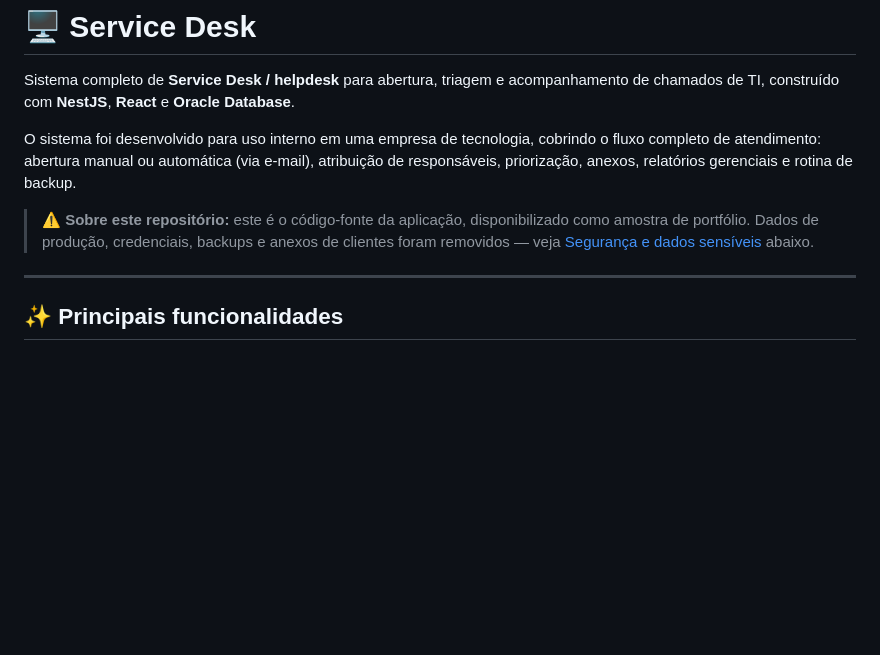
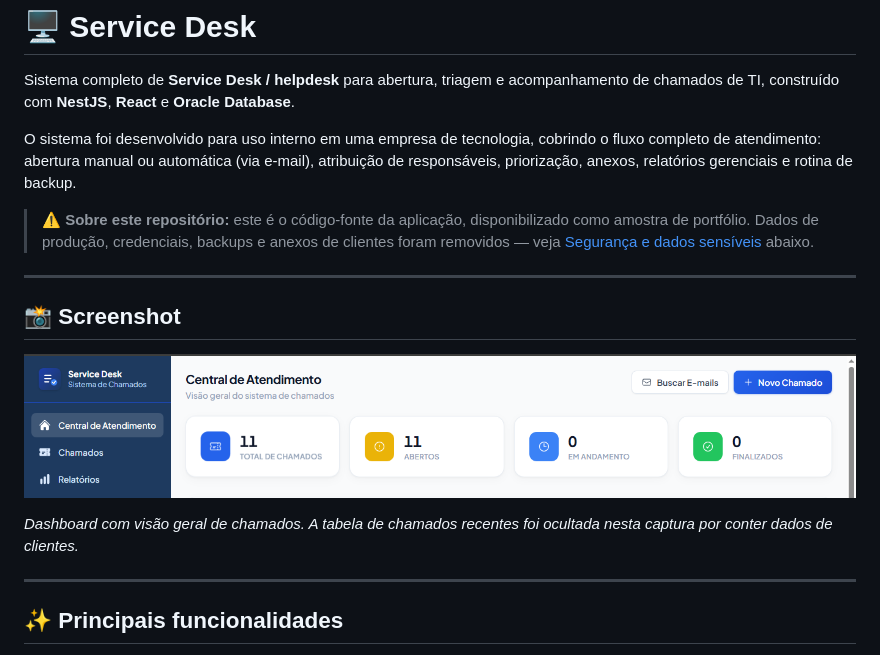
Before and after one commit to Marcos0020/servicedesk, a Markdown page: README.md, the part around the change. Rendered like a GitHub page; pictures changed too: docs/screenshots/dashboard.png (added); blank space fills up the shorter version.

Commit message:
docs: add dashboard screenshot to README
Recent-tickets table cropped out of the screenshot to avoid exposing
client/ticket data.

```diff
--- a/README.md
+++ b/README.md
@@ -5,6 +5,14 @@ Sistema completo de **Service Desk / helpdesk** para abertura, triagem e acompan
 O sistema foi desenvolvido para uso interno em uma empresa de tecnologia, cobrindo o fluxo completo de atendimento: abertura manual ou automática (via e-mail), atribuição de responsáveis, priorização, anexos, relatórios gerenciais e rotina de backup.
 
 > ⚠️ **Sobre este repositório:** este é o código-fonte da aplicação, disponibilizado como amostra de portfólio. Dados de produção, credenciais, backups e anexos de clientes foram removidos — veja [Segurança e dados sensíveis](#-segurança-e-dados-sensíveis) abaixo.
+
+---
+
+## 📸 Screenshot
+
+![Dashboard do Service Desk](docs/screenshots/dashboard.png)
+
+*Dashboard com visão geral de chamados. A tabela de chamados recentes foi ocultada nesta captura por conter dados de clientes.*
 
 ---
 
```
